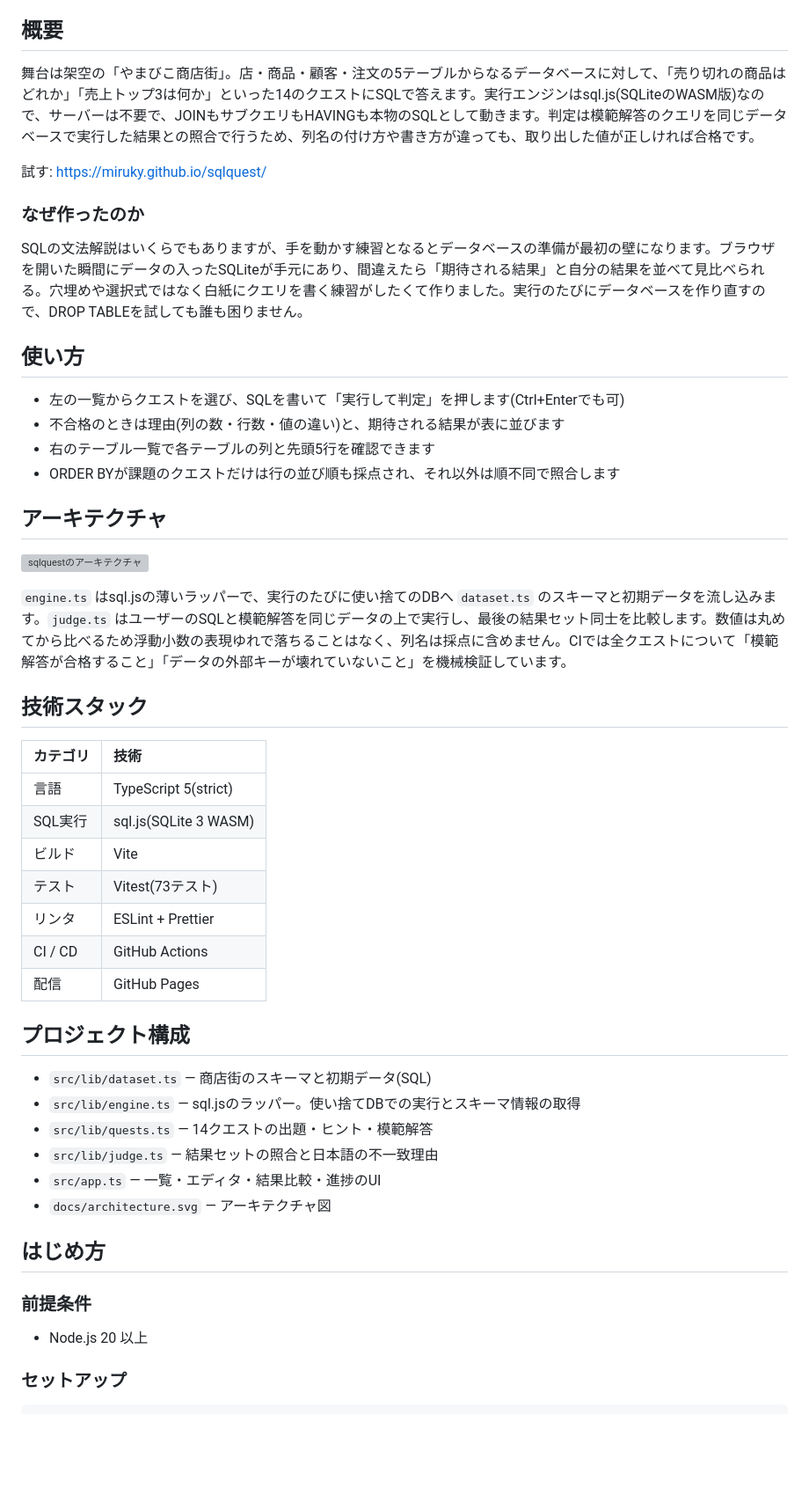
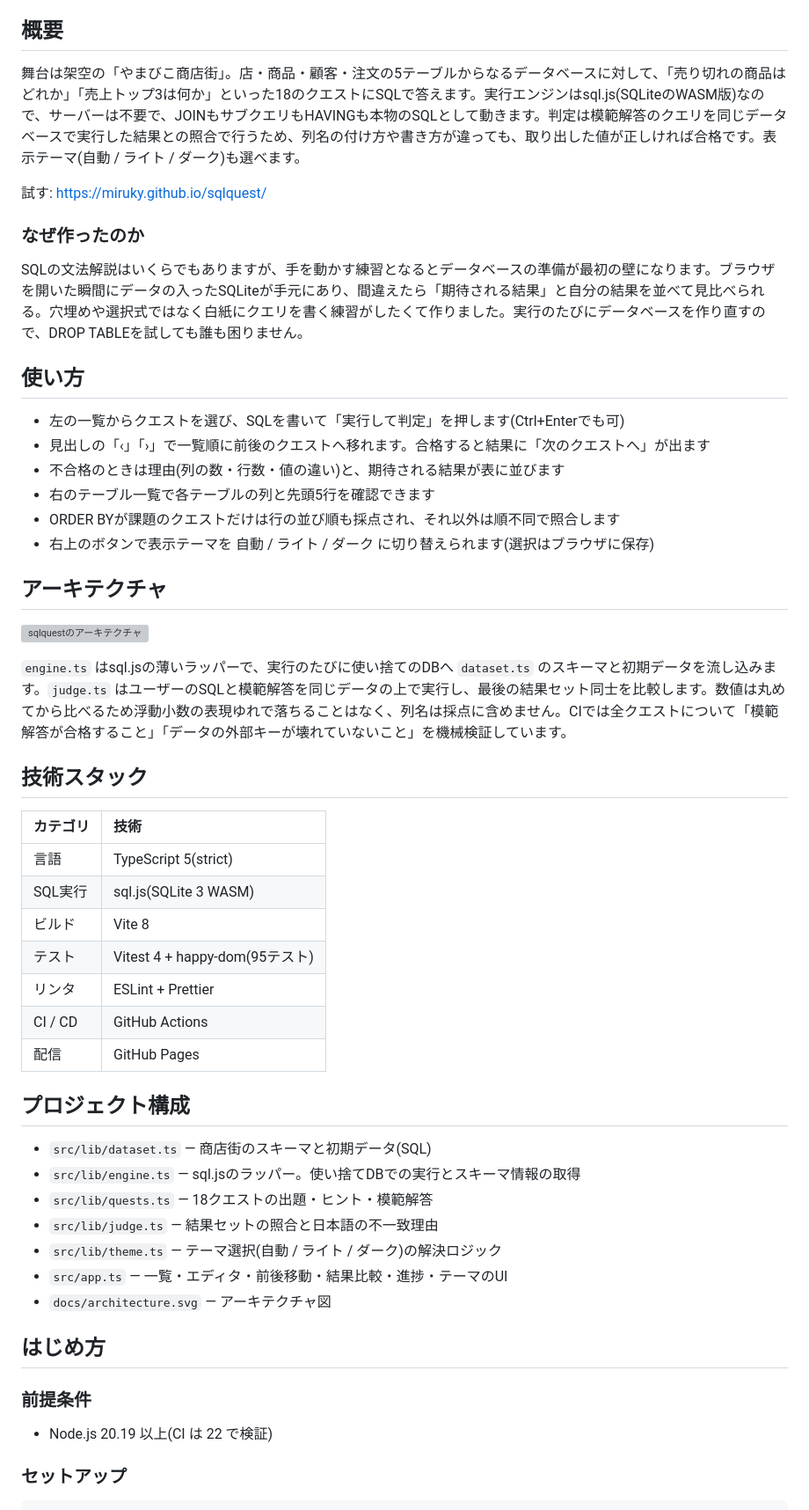
Before and after one commit to miruky/sqlquest, a Markdown page: README.md, the part around the change. Shown at 88% size. Rendered like a GitHub page; blank space fills up the shorter version; grey boxes are pictures that could not be loaded.

Commit message:
クエスト4問追加・前後移動・テーマと依存更新を反映

```diff
--- a/README.md
+++ b/README.md
@@ -10,7 +10,7 @@
 
 ## 概要
 
-舞台は架空の「やまびこ商店街」。店・商品・顧客・注文の5テーブルからなるデータベースに対して、「売り切れの商品はどれか」「売上トップ3は何か」といった14のクエストにSQLで答えます。実行エンジンはsql.js(SQLiteのWASM版)なので、サーバーは不要で、JOINもサブクエリもHAVINGも本物のSQLとして動きます。判定は模範解答のクエリを同じデータベースで実行した結果との照合で行うため、列名の付け方や書き方が違っても、取り出した値が正しければ合格です。
+舞台は架空の「やまびこ商店街」。店・商品・顧客・注文の5テーブルからなるデータベースに対して、「売り切れの商品はどれか」「売上トップ3は何か」といった18のクエストにSQLで答えます。実行エンジンはsql.js(SQLiteのWASM版)なので、サーバーは不要で、JOINもサブクエリもHAVINGも本物のSQLとして動きます。判定は模範解答のクエリを同じデータベースで実行した結果との照合で行うため、列名の付け方や書き方が違っても、取り出した値が正しければ合格です。表示テーマ(自動 / ライト / ダーク)も選べます。
 
 試す: https://miruky.github.io/sqlquest/
 
@@ -21,9 +21,11 @@ SQLの文法解説はいくらでもありますが、手を動かす練習と
 ## 使い方
 
 - 左の一覧からクエストを選び、SQLを書いて「実行して判定」を押します(Ctrl+Enterでも可)
+- 見出しの「‹」「›」で一覧順に前後のクエストへ移れます。合格すると結果に「次のクエストへ」が出ます
 - 不合格のときは理由(列の数・行数・値の違い)と、期待される結果が表に並びます
 - 右のテーブル一覧で各テーブルの列と先頭5行を確認できます
 - ORDER BYが課題のクエストだけは行の並び順も採点され、それ以外は順不同で照合します
+- 右上のボタンで表示テーマを 自動 / ライト / ダーク に切り替えられます(選択はブラウザに保存)
 
 ## アーキテクチャ
 
@@ -33,30 +35,31 @@ SQLの文法解説はいくらでもありますが、手を動かす練習と
 
 ## 技術スタック
 
-| カテゴリ | 技術                  |
-| :------- | :-------------------- |
-| 言語     | TypeScript 5(strict)  |
-| SQL実行  | sql.js(SQLite 3 WASM) |
-| ビルド   | Vite                  |
-| テスト   | Vitest(73テスト)      |
-| リンタ   | ESLint + Prettier     |
-| CI / CD  | GitHub Actions        |
-| 配信     | GitHub Pages          |
+| カテゴリ | 技術                           |
+| :------- | :----------------------------- |
+| 言語     | TypeScript 5(strict)           |
+| SQL実行  | sql.js(SQLite 3 WASM)          |
+| ビルド   | Vite 8                         |
+| テスト   | Vitest 4 + happy-dom(95テスト) |
+| リンタ   | ESLint + Prettier              |
+| CI / CD  | GitHub Actions                 |
+| 配信     | GitHub Pages                   |
 
 ## プロジェクト構成
 
 - `src/lib/dataset.ts` — 商店街のスキーマと初期データ(SQL)
 - `src/lib/engine.ts` — sql.jsのラッパー。使い捨てDBでの実行とスキーマ情報の取得
-- `src/lib/quests.ts` — 14クエストの出題・ヒント・模範解答
+- `src/lib/quests.ts` — 18クエストの出題・ヒント・模範解答
 - `src/lib/judge.ts` — 結果セットの照合と日本語の不一致理由
-- `src/app.ts` — 一覧・エディタ・結果比較・進捗のUI
+- `src/lib/theme.ts` — テーマ選択(自動 / ライト / ダーク)の解決ロジック
+- `src/app.ts` — 一覧・エディタ・前後移動・結果比較・進捗・テーマのUI
 - `docs/architecture.svg` — アーキテクチャ図
 
 ## はじめ方
 
 ### 前提条件
 
-- Node.js 20 以上
+- Node.js 20.19 以上(CI は 22 で検証)
 
 ### セットアップ
 
```
